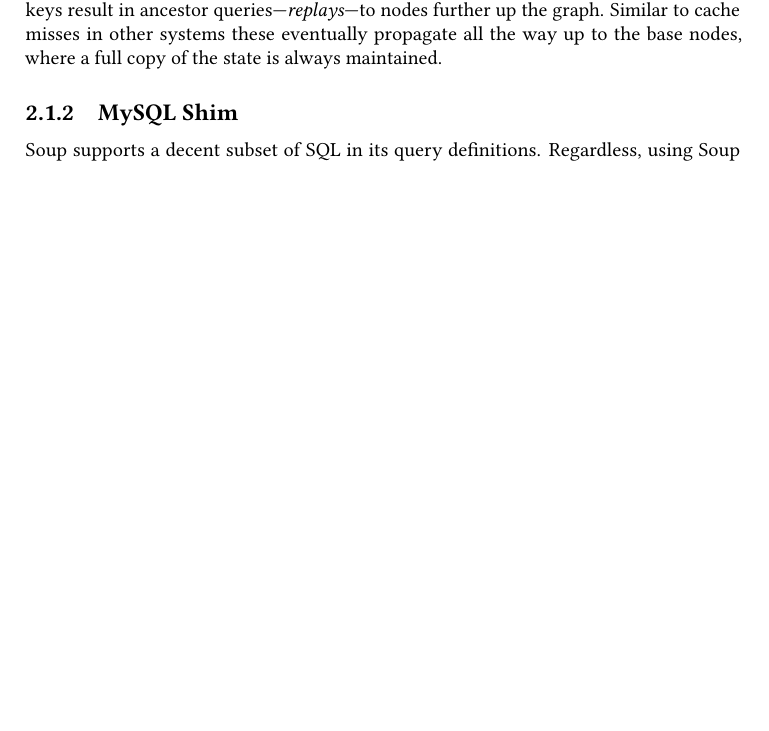
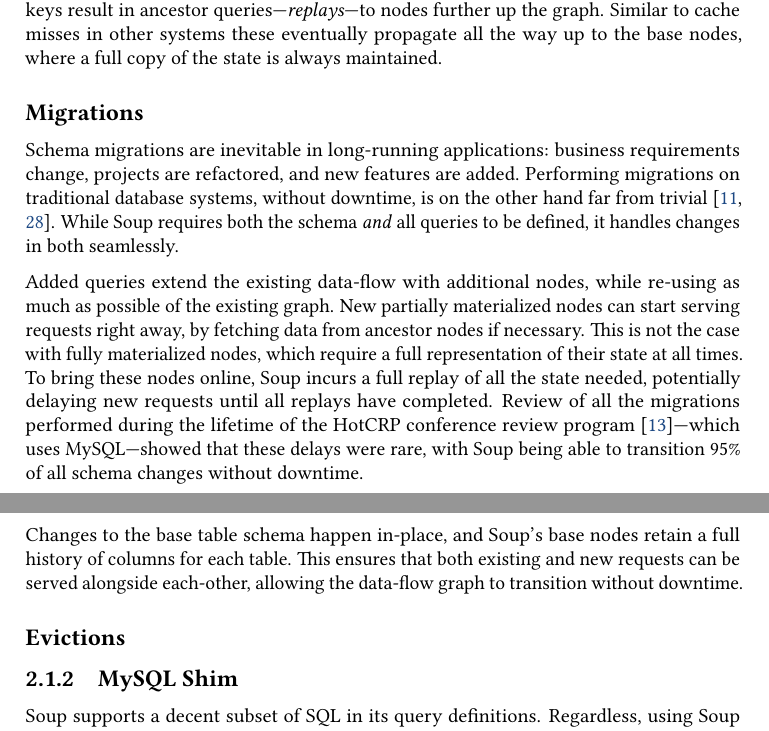
Before and after one commit to ekmartin/thesis, a LaTeX thesis (report.tex, which reads background.tex, sources.bib): part of page 9 of 75 before the commit and two parts of pages 9 and 10 of 76 after it, the two joined at a grey line, cut so that both start at the same text, the shorter picture padded with empty space. Compiled offline with pdfLaTeX.

Commit message:
Migrations

```diff
--- a/background.tex
+++ b/background.tex
@@ -67,6 +67,33 @@ set, evicting rarely used data. Queries for missing keys result in ancestor
 queries---\textit{replays}---to nodes further up the graph. Similar to cache
 misses in other systems these eventually propagate all the way up to the base
 nodes, where a full copy of the state is always maintained.
+
+\subsubsection{Migrations}
+
+Schema migrations are inevitable in long-running applications: business
+requirements change, projects are refactored, and new features are added.
+Performing migrations on traditional database systems, without downtime, is on
+the other hand far from trivial~\cite{stripe, gh-ost}. While Soup requires both
+the schema \textit{and} all queries to be defined, it handles changes in both
+seamlessly.
+
+Added queries extend the existing data-flow with additional nodes, while
+re-using as much as possible of the existing graph. New partially materialized
+nodes can start serving requests right away, by fetching data from ancestor
+nodes if necessary. This is not the case with fully materialized nodes, which
+require a full representation of their state at all times. To bring these nodes
+online, Soup incurs a full replay of all the state needed, potentially delaying
+new requests until all replays have completed. Review of all the migrations
+performed during the lifetime of the HotCRP conference review
+program~\cite{hotcrp}---which uses MySQL---showed that these delays were rare,
+with Soup being able to transition 95\% of all schema changes without downtime.
+
+Changes to the base table schema happen in-place, and Soup's base nodes retain a
+full history of columns for each table. This ensures that both existing and new
+requests can be served alongside each-other, allowing the data-flow graph to
+transition without downtime.
+
+\subsubsection{Evictions}
 
 \subsection{MySQL Shim}
 
--- a/sources.bib
+++ b/sources.bib
@@ -453,4 +460,4 @@
  keywords = {composition, consistency, data bank, data base, data integrity, data organization, data structure, derivability, hierarchies of data, join, networks of data, predicate calculus, redundancy, relations, retrieval language, security},
 }
 
-@misc{stripe,
+@online{hotcrp,
```
Also changed, not shown: sources.bib (39 more changed lines).
